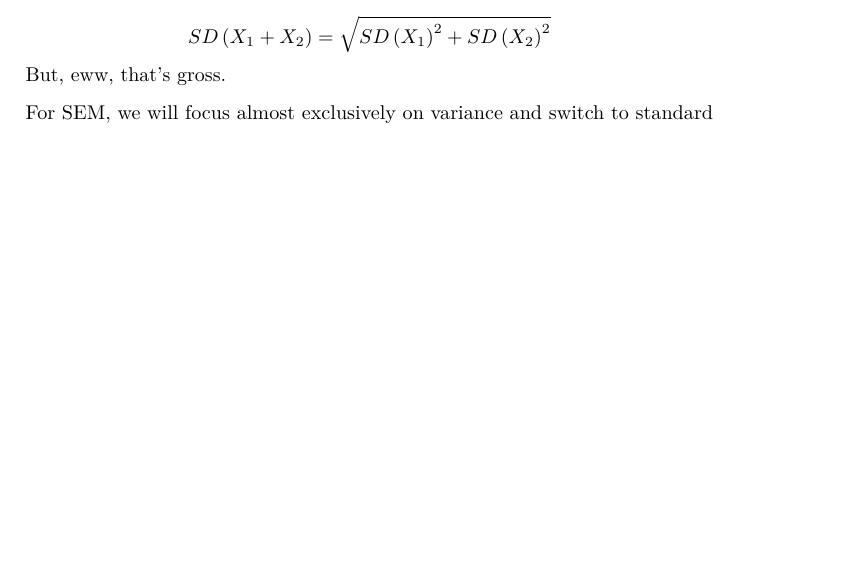
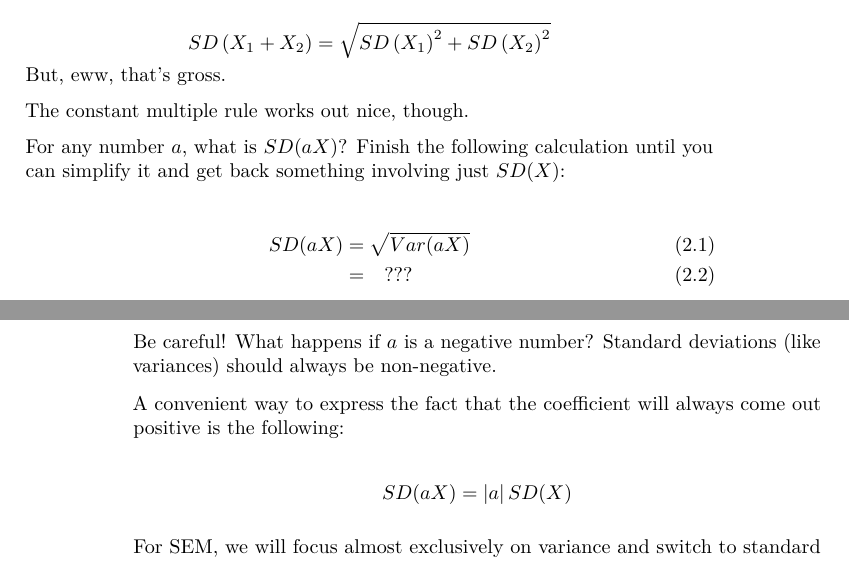
Before and after one commit to VectorPosse/sem_book, a LaTeX thesis (docs/sem_book.tex): part of page 21 of 109 before the commit and two parts of pages 21 and 22 of 109 after it, the two joined at a grey line, cut so that both start at the same text, the shorter picture padded with empty space. Compiled offline with pdfLaTeX.

Commit message:
Minor edits

```diff
--- a/docs/sem_book.tex
+++ b/docs/sem_book.tex
@@ -757,6 +757,23 @@ SD\left(X_{1}\right)^{2} + SD\left(X_{2}\right)^{2}
 \]
 But, eww, that's gross.
 
+The constant multiple rule works out nice, though.
+
+For any number \(a\), what is \(SD(aX)\)? Finish the following calculation until you can simplify it and get back something involving just \(SD(X)\):
+
+\begin{align}
+SD(aX)  &= \sqrt{Var(aX)} \\
+        &= \quad ???
+\end{align}
+
+Be careful! What happens if \(a\) is a negative number? Standard deviations (like variances) should always be non-negative.
+
+A convenient way to express the fact that the coefficient will always come out positive is the following:
+
+\[
+SD(aX) = \left| a \right| SD(X)
+\]
+
 For SEM, we will focus almost exclusively on variance and switch to standard deviation for only two reasons:
 
 \begin{enumerate}
```
Also changed, not shown: _bookdown_files/sem_book_files/figure-latex/unnamed-chunk-34-1.pdf, _bookdown_files/sem_book_files/figure-latex/unnamed-chunk-38-1.pdf, _bookdown_files/sem_book_files/figure-latex/unnamed-chunk-44-1.pdf, _bookdown_files/sem_book_files/figure-latex/unnamed-chunk-47-1.pdf, _bookdown_files/sem_book_files/figure-latex/unnamed-chunk-51-1.pdf, _bookdown_files/sem_book_files/figure-latex/unnamed-chunk-52-1.pdf, _bookdown_files/sem_book_files/figure-latex/unnamed-chunk-57-1.pdf, _bookdown_files/sem_book_files/figure-latex/unnamed-chunk-58-1.pdf, _bookdown_files/sem_book_files/figure-latex/unnamed-chunk-59-1.pdf, _bookdown_files/sem_book_files/figure-latex/unnamed-chunk-66-1.pdf, _bookdown_files/sem_book_files/figure-latex/unnamed-chunk-67-1.pdf, _bookdown_files/sem_book_files/figure-latex/unnamed-chunk-77-1.pdf, _bookdown_files/sem_book_files/figure-latex/unnamed-chunk-78-1.pdf, _bookdown_files/sem_book_files/figure-latex/unnamed-chunk-79-1.pdf, 5 more files, 6 other files.
